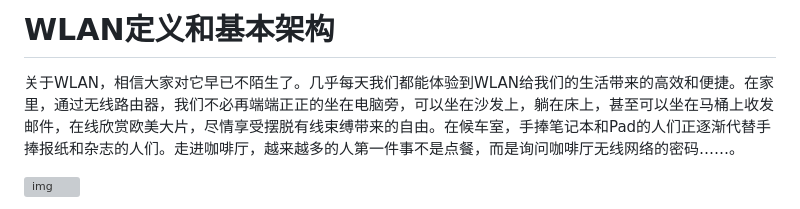
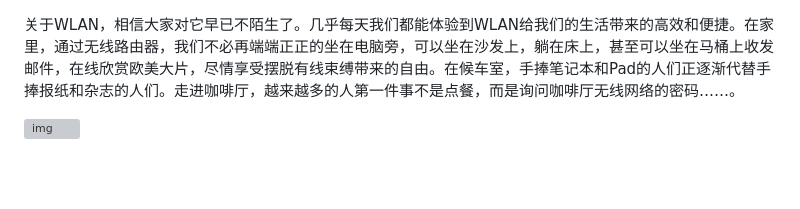
Before and after one commit to abodu/kbs, a Markdown page: wlan从入门到精通/base_ch01_WLAN定义和基本架构.md, the part around the change. GitHub-like rendering; blank space fills up the shorter version; grey boxes are pictures that could not be loaded.

```diff
--- a/wlan从入门到精通/base_ch01_WLAN定义和基本架构.md
+++ b/wlan从入门到精通/base_ch01_WLAN定义和基本架构.md
@@ -1,5 +1,3 @@
-# WLAN定义和基本架构
-
 关于WLAN，相信大家对它早已不陌生了。几乎每天我们都能体验到WLAN给我们的生活带来的高效和便捷。在家里，通过无线路由器，我们不必再端端正正的坐在电脑旁，可以坐在沙发上，躺在床上，甚至可以坐在马桶上收发邮件，在线欣赏欧美大片，尽情享受摆脱有线束缚带来的自由。在候车室，手捧笔记本和Pad的人们正逐渐代替手捧报纸和杂志的人们。走进咖啡厅，越来越多的人第一件事不是点餐，而是询问咖啡厅无线网络的密码……。
 
  ![img](assets/53905e629242f.png)
```
Also changed, not shown: wlan从入门到精通/base_ch03_WLAN标准协议.md (+0 -2 lines), wlan从入门到精通/base_ch04_WLAN常用概念.md (added, +48 -0 lines), wlan从入门到精通/assets/1565252612340.png (added), wlan从入门到精通/assets/53fdba9b9467c.png (added), wlan从入门到精通/assets/53fdbac18b040.png (added), wlan从入门到精通/assets/53fdbb00632fb.png (added), wlan从入门到精通/assets/53fdbb2b9dd8a.png (added), wlan从入门到精通/assets/53ffde3e885f1.png (added).
